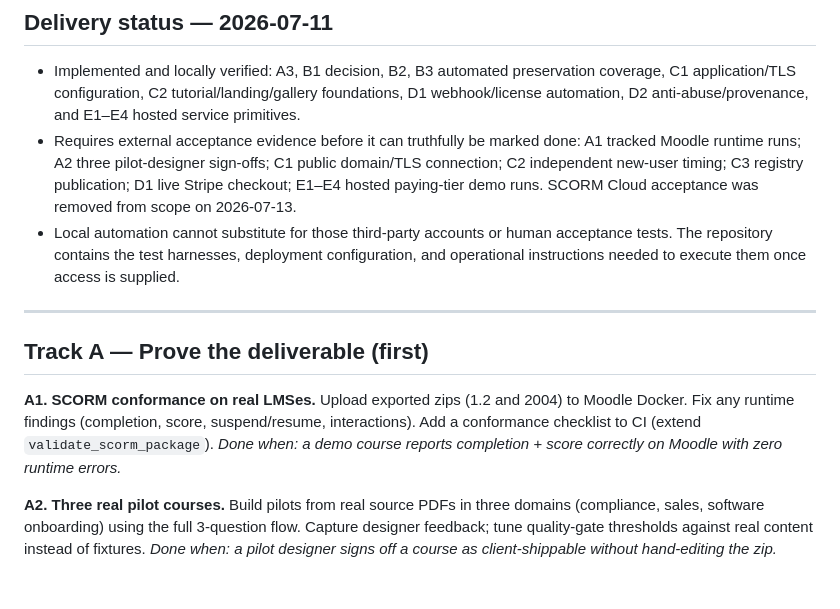
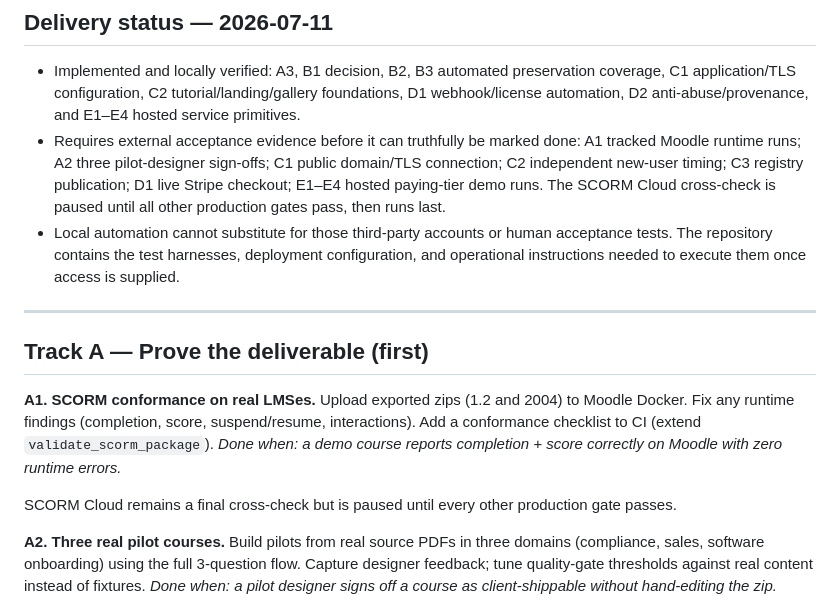
Before and after one commit to sentientia-india/authoring, a Markdown page: docs/roadmap-next-layer.md, the part around the change. Drawn GitHub-style; blank space fills up the shorter version.

```diff
--- a/docs/roadmap-next-layer.md
+++ b/docs/roadmap-next-layer.md
@@ -10,7 +10,7 @@ Ordering principle: **prove the deliverable → make it editable → make it eas
 ## Delivery status — 2026-07-11
 
 - Implemented and locally verified: A3, B1 decision, B2, B3 automated preservation coverage, C1 application/TLS configuration, C2 tutorial/landing/gallery foundations, D1 webhook/license automation, D2 anti-abuse/provenance, and E1–E4 hosted service primitives.
-- Requires external acceptance evidence before it can truthfully be marked done: A1 tracked Moodle runtime runs; A2 three pilot-designer sign-offs; C1 public domain/TLS connection; C2 independent new-user timing; C3 registry publication; D1 live Stripe checkout; E1–E4 hosted paying-tier demo runs. SCORM Cloud acceptance was removed from scope on 2026-07-13.
+- Requires external acceptance evidence before it can truthfully be marked done: A1 tracked Moodle runtime runs; A2 three pilot-designer sign-offs; C1 public domain/TLS connection; C2 independent new-user timing; C3 registry publication; D1 live Stripe checkout; E1–E4 hosted paying-tier demo runs. The SCORM Cloud cross-check is paused until all other production gates pass, then runs last.
 - Local automation cannot substitute for those third-party accounts or human acceptance tests. The repository contains the test harnesses, deployment configuration, and operational instructions needed to execute them once access is supplied.
 
 ---
@@ -20,6 +20,8 @@ Ordering principle: **prove the deliverable → make it editable → make it eas
 **A1. SCORM conformance on real LMSes.**
 Upload exported zips (1.2 and 2004) to Moodle Docker. Fix any runtime findings (completion, score, suspend/resume, interactions). Add a conformance checklist to CI (extend `validate_scorm_package`).
 *Done when: a demo course reports completion + score correctly on Moodle with zero runtime errors.*
+
+SCORM Cloud remains a final cross-check but is paused until every other production gate passes.
 
 **A2. Three real pilot courses.**
 Build pilots from real source PDFs in three domains (compliance, sales, software onboarding) using the full 3-question flow. Capture designer feedback; tune quality-gate thresholds against real content instead of fixtures.
```
Also changed, not shown: docs/roadmap-production-best-in-class.md (+10 -6 lines).
